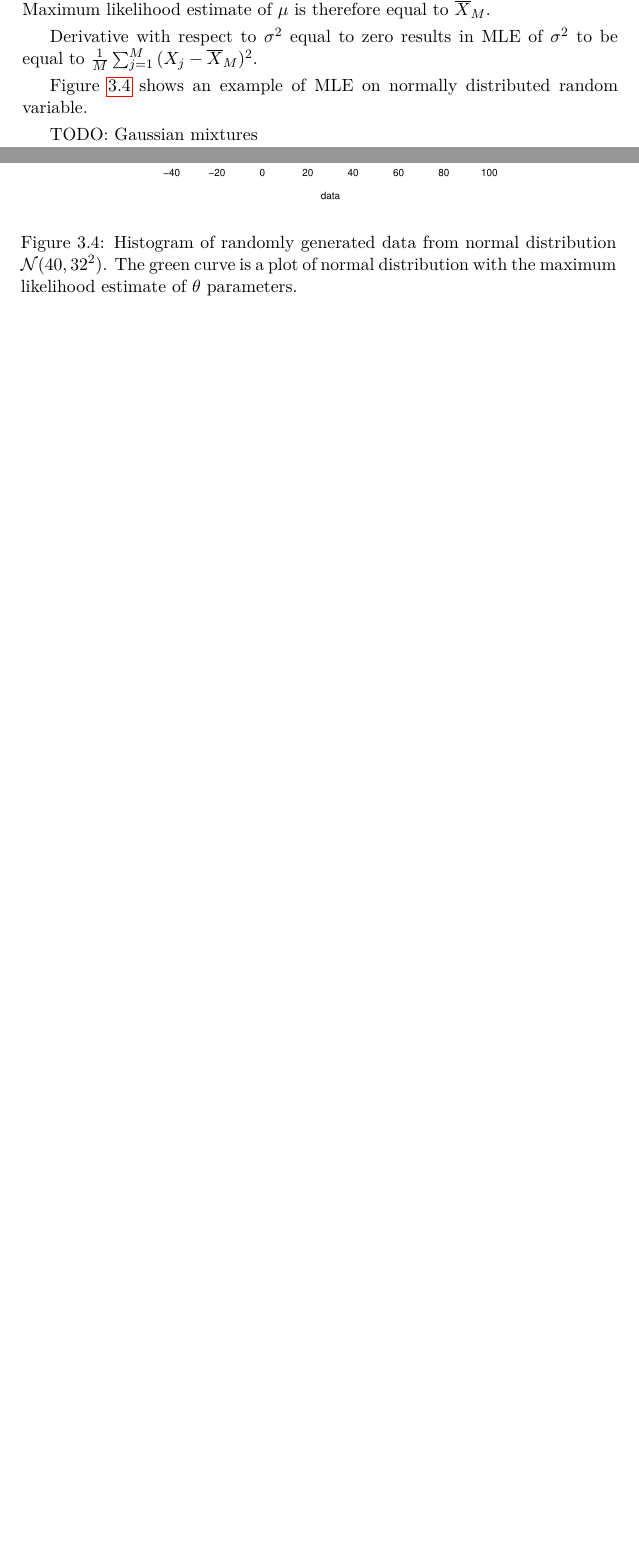
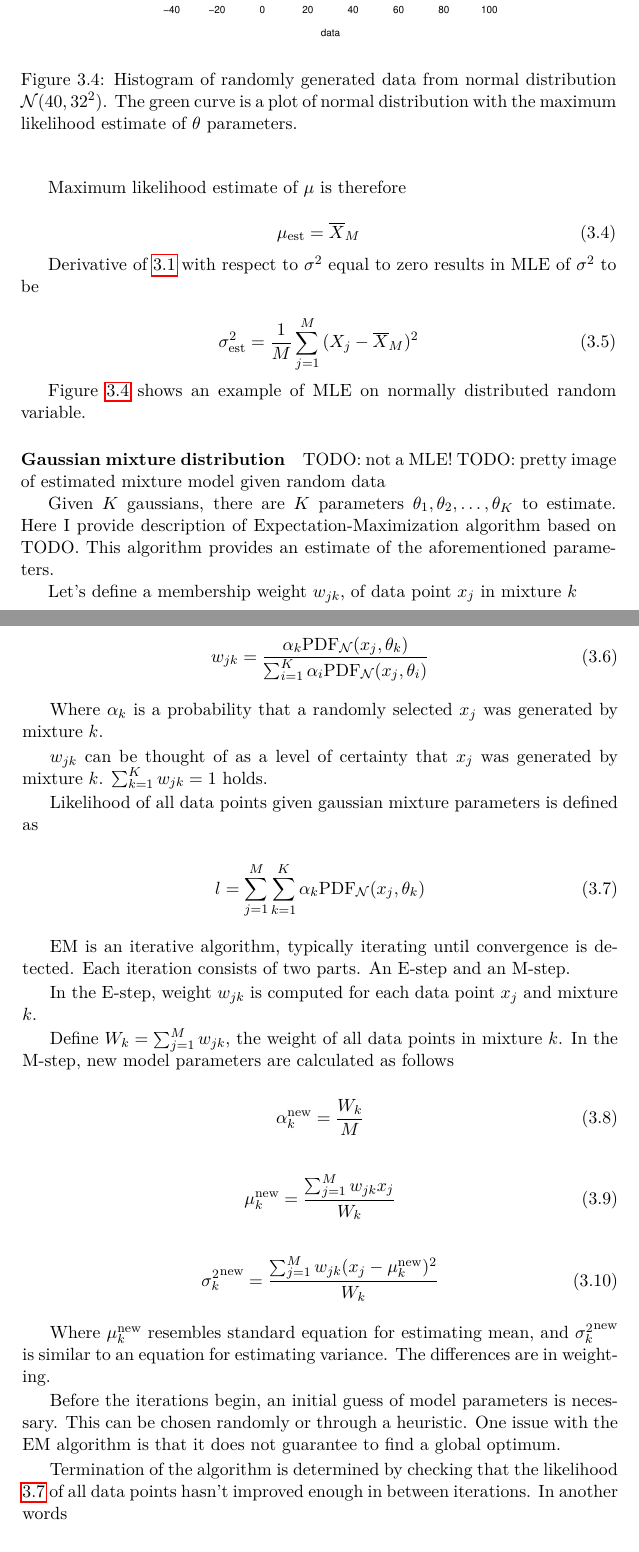
Before and after one commit to lucivpav/bachelors-thesis, a LaTeX thesis (Pavel Lučivňák BP.tex): two parts of pages 24 and 25 of 41 before the commit and two parts of pages 25 and 26 of 41 after it, joined at a grey line, cut so that both start at the same text, the shorter picture padded with empty space. Compiled offline with pdfLaTeX; a missing bibliography style is replaced by a similar one.

Commit message:
Add Gaussian mixture  Make Gaussian learning equations on separate lines  Change notation for Gaussian PDF

```diff
--- a/Pavel Lučivňák BP.tex
+++ b/Pavel Lučivňák BP.tex
@@ -226,4 +225,4 @@ Let's consider Gaussian (normal) distribution, defined by $\theta = \{\mu, \sigm
 
-Taking derivative with respect to $\mu$ equal to 0 yields $\sum_{j=1}^{M}{x_j - M \mu} = 0$. Maximum likelihood estimate of $\mu$ is therefore equal to $\overline X_M$.
+\paragraph{Gaussian distribution}
+Normal distribution is defined by $\theta = \{\mu, \sigma^2\}$. The goal is to find parameter $\theta \in \Theta$, such that the product in \ref{eq:gaussian_mle_prod} is maximized.
 
-Derivative with respect to $\sigma^2$ equal to zero results in MLE of $\sigma^2$ to be equal to $\frac{1}{M} \sum_{j=1}^{M} {(X_j-\overline X_M)^2}$.
@@ -230,3 +245,14 @@ Derivative with respect to $\sigma^2$ equal to zero results in MLE of $\sigma^2$
+Maximum likelihood estimate of $\mu$ is therefore
+
+\begin{equation}
+\mu_{\text{est}} = \overline X_M
+\end{equation}
+
+Derivative of \ref{eq:gaussian_mle_prod} with respect to $\sigma^2$ equal to zero results in MLE of $\sigma^2$ to be
+
+\begin{equation}
+\sigma^2_{\text{est}} = \frac{1}{M} \sum_{j=1}^{M} {(X_j-\overline X_M)^2}
+\end{equation}
 
 Figure \ref{fig:normal_mle} shows an example of MLE on normally distributed random variable.
 
@@ -237,7 +263,56 @@ Figure \ref{fig:normal_mle} shows an example of MLE on normally distributed rand
  	\label{fig:normal_mle}
 \end{figure}
 
-TODO: Gaussian mixtures
+\paragraph{Gaussian mixture distribution}
+TODO: not a MLE!
+TODO: pretty image of estimated mixture model given random data
+
+Given $K$ gaussians, there are $K$ parameters $\theta_1, \theta_2, \dots, \theta_K$ to estimate. Here I provide description of Expectation-Maximization algorithm based on TODO. This algorithm provides an estimate of the aforementioned parameters.
+
+Let's define a membership weight $w_{jk}$, of data point $x_j$ in mixture $k$
+
+\begin{equation}
+w_{jk} = \frac{\alpha_k \text{PDF}_{\mathcal{N}}(x_j,\theta_k)}{\sum_{i=1}^K \alpha_i \text{PDF}_{\mathcal{N}}(x_j,\theta_i)}
+\end{equation}
+
+Where $\alpha_k$ is a probability that a randomly selected $x_j$ was generated by mixture $k$.
+
+$w_{jk}$ can be thought of as a level of certainty that $x_j$ was generated by mixture $k$. $\sum_{k=1}^K w_{jk} = 1$ holds.
+
+Likelihood of all data points given gaussian mixture parameters is defined as
+
+\begin{equation} \label{eq:gaussian_mixture_likelihood}
+l = \sum_{j=1}^{M} \sum_{k=1}^{K} \alpha_k \text{PDF}_{\mathcal{N}}(x_j, \theta_k)
+\end{equation}
+
+EM is an iterative algorithm, typically iterating until convergence is detected. Each iteration consists of two parts. An E-step and an M-step.
+
+In the E-step, weight $w_{jk}$ is computed for each data point $x_j$ and mixture $k$.
+
+Define $W_k = \sum_{j=1}^{M} w_{jk}$, the weight of all data points in mixture $k$. In the M-step, new model parameters are calculated as follows
+
+\begin{equation}
+\alpha_k^{\text{new}} = \frac{W_k}{M}
+\end{equation}
+
+\begin{equation}
+\mu_k^{\text{new}} = \frac{\sum_{j=1}^M w_{jk} x_j}{W_k}
+\end{equation}
+
+\begin{equation}
+{\sigma_k^{2}}^{\text{new}} = \frac{\sum_{j=1}^M w_{jk} (x_j-\mu_k^{\text{new}})^2}{W_k}
+\end{equation}
+
+Where $\mu_k^{\text{new}}$ resembles standard equation for estimating mean, and
+${\sigma_k^{2}}^{\text{new}}$ is similar to an equation for estimating variance. The differences are in weighting.
+
+Before the iterations begin, an initial guess of model parameters is necessary. This can be chosen randomly or through a heuristic. One issue with the EM algorithm is that it does not guarantee to find a global optimum.
+
+Termination of the algorithm is determined by checking that the likelihood \ref{eq:gaussian_mixture_likelihood} of all data points hasn't improved enough in between iterations. In another words
+
+\begin{equation}
+l_{\text{cur}} - l_{\text{prev}} < \text{tol}
+\end{equation}
 
 \subsection{Inference}
 
```
Also changed, not shown: Pavel Lučivňák BP.pdf, Pavel Lučivňák BP.tex (23 more changed lines).
